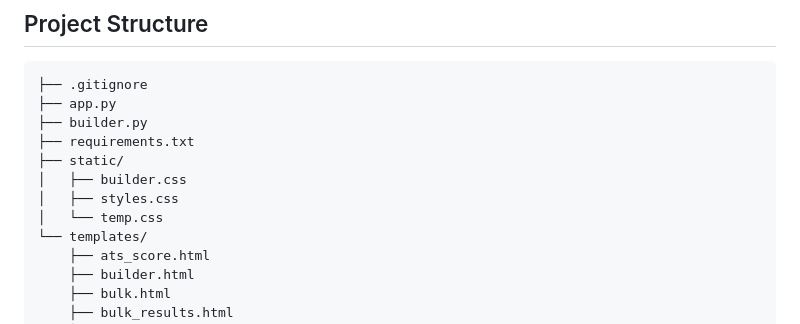
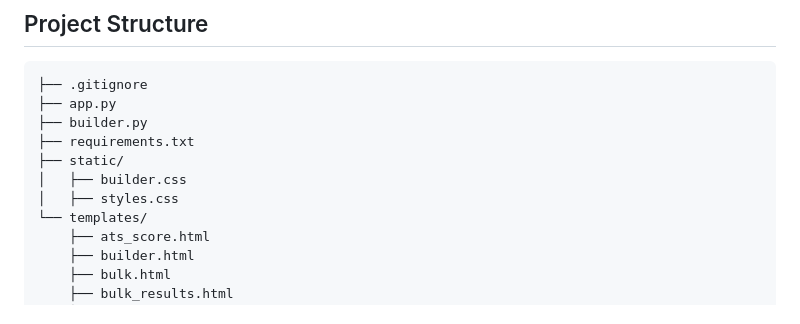
Before and after one commit to prakharssingh/resume_decoder, a Markdown page: README.md, the part around the change. GitHub-like rendering.

```diff
--- a/README.md
+++ b/README.md
@@ -61,7 +61,6 @@ nltk.download('stopwords')
 ├── static/
 │   ├── builder.css
 │   ├── styles.css
-│   └── temp.css
 └── templates/
     ├── ats_score.html
     ├── builder.html
```
